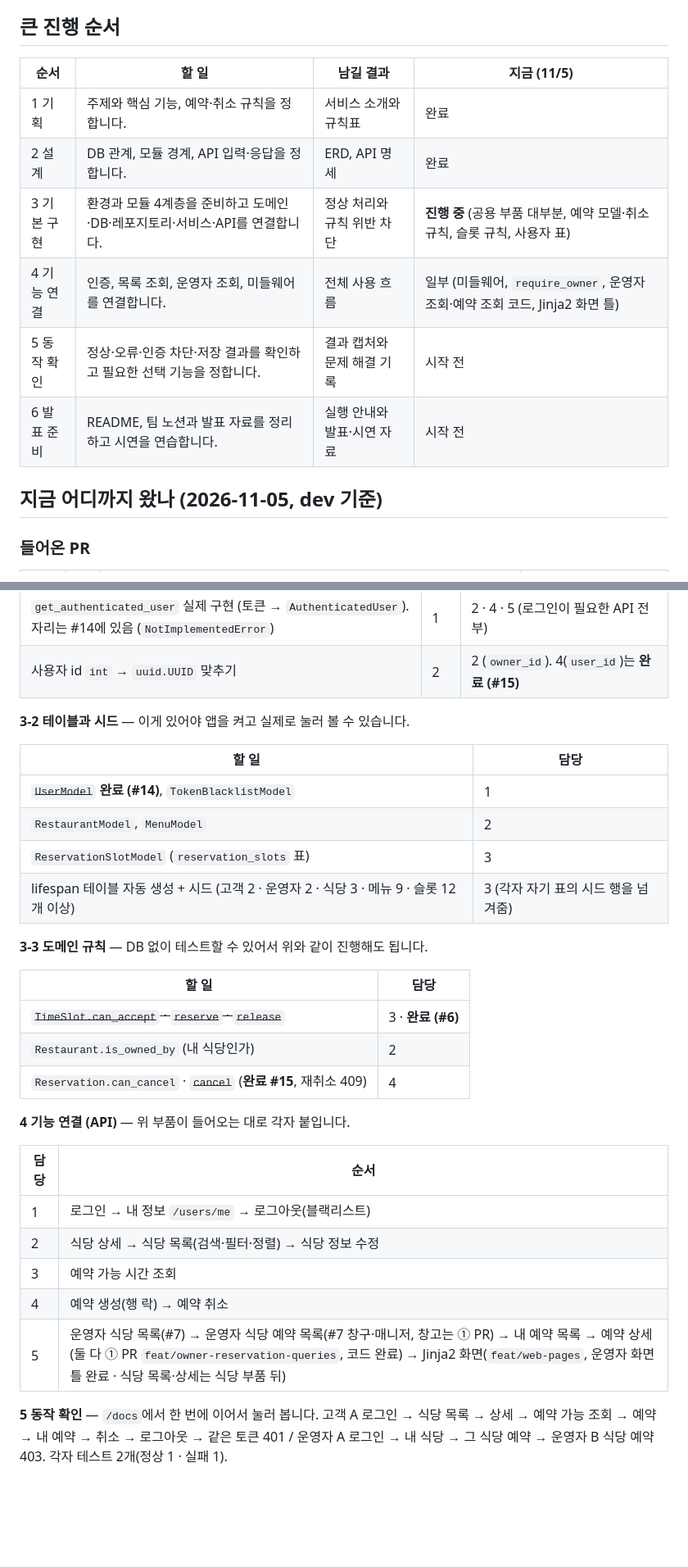
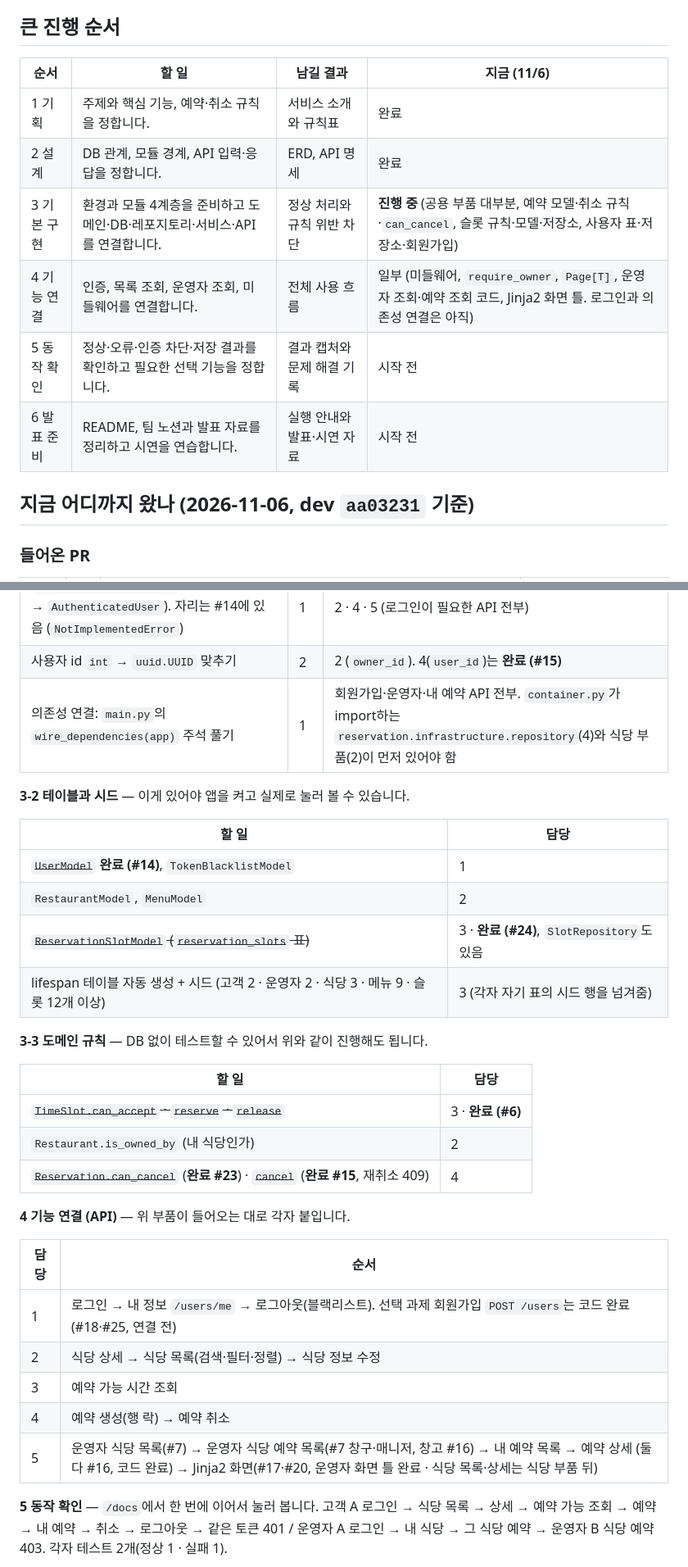
Before and after one commit to aiopenjh/B-backend-Fastapi, a Markdown page: README.md, 2 parts joined by grey strips. Shown at 82% size. GitHub-like rendering; blank space fills up the shorter version.

```diff
--- a/README.md
+++ b/README.md
@@ -154,16 +154,16 @@ API 응답은 Swagger UI(`/docs`)·Postman·curl로 확인합니다.
 
 ## 큰 진행 순서
 
-| 순서 | 할 일 | 남길 결과 | 지금 (11/5) |
+| 순서 | 할 일 | 남길 결과 | 지금 (11/6) |
 | --- | --- | --- | --- |
 | 1 기획 | 주제와 핵심 기능, 예약·취소 규칙을 정합니다. | 서비스 소개와 규칙표 | 완료 |
 | 2 설계 | DB 관계, 모듈 경계, API 입력·응답을 정합니다. | ERD, API 명세 | 완료 |
-| 3 기본 구현 | 환경과 모듈 4계층을 준비하고 도메인·DB·레포지토리·서비스·API를 연결합니다. | 정상 처리와 규칙 위반 차단 | **진행 중** (공용 부품 대부분, 예약 모델·취소 규칙, 슬롯 규칙, 사용자 표) |
-| 4 기능 연결 | 인증, 목록 조회, 운영자 조회, 미들웨어를 연결합니다. | 전체 사용 흐름 | 일부 (미들웨어, `require_owner`, 운영자 조회·예약 조회 코드, Jinja2 화면 틀) |
+| 3 기본 구현 | 환경과 모듈 4계층을 준비하고 도메인·DB·레포지토리·서비스·API를 연결합니다. | 정상 처리와 규칙 위반 차단 | **진행 중** (공용 부품 대부분, 예약 모델·취소 규칙·`can_cancel`, 슬롯 규칙·모델·저장소, 사용자 표·저장소·회원가입) |
+| 4 기능 연결 | 인증, 목록 조회, 운영자 조회, 미들웨어를 연결합니다. | 전체 사용 흐름 | 일부 (미들웨어, `require_owner`, `Page[T]`, 운영자 조회·예약 조회 코드, Jinja2 화면 틀. 로그인과 의존성 연결은 아직) |
 | 5 동작 확인 | 정상·오류·인증 차단·저장 결과를 확인하고 필요한 선택 기능을 정합니다. | 결과 캡처와 문제 해결 기록 | 시작 전 |
 | 6 발표 준비 | README, 팀 노션과 발표 자료를 정리하고 시연을 연습합니다. | 실행 안내와 발표·시연 자료 | 시작 전 |
 
-## 지금 어디까지 왔나 (2026-11-05, dev 기준)
+## 지금 어디까지 왔나 (2026-11-06, dev `aa03231` 기준)
 
 ### 들어온 PR
 
@@ -207,5 +210,6 @@ dev 테스트는 42개 모두 통과합니다. 아직 **앱을 켜서 API를 눌
 | `get_authenticated_user` 실제 구현 (토큰 → `AuthenticatedUser`). 자리는 #14에 있음 (`NotImplementedError`) | 1 | 2 · 4 · 5 (로그인이 필요한 API 전부) |
 | 사용자 id `int` → `uuid.UUID` 맞추기 | 2 | 2 (`owner_id`). 4(`user_id`)는 **완료 (#15)** |
+| 의존성 연결: `main.py`의 `wire_dependencies(app)` 주석 풀기 | 1 | 회원가입·운영자·내 예약 API 전부. `container.py`가 import하는 `reservation.infrastructure.repository`(4)와 식당 부품(2)이 먼저 있어야 함 |
 
 **3-2 테이블과 시드** — 이게 있어야 앱을 켜고 실제로 눌러 볼 수 있습니다.
 
@@ -213,7 +217,7 @@ dev 테스트는 42개 모두 통과합니다. 아직 **앱을 켜서 API를 눌
 | --- | --- |
 | ~~`UserModel`~~ **완료 (#14)**, `TokenBlacklistModel` | 1 |
 | `RestaurantModel`, `MenuModel` | 2 |
-| `ReservationSlotModel` (`reservation_slots` 표) | 3 |
+| ~~`ReservationSlotModel` (`reservation_slots` 표)~~ | 3 · **완료 (#24)**, `SlotRepository`도 있음 |
 | lifespan 테이블 자동 생성 + 시드 (고객 2 · 운영자 2 · 식당 3 · 메뉴 9 · 슬롯 12개 이상) | 3 (각자 자기 표의 시드 행을 넘겨줌) |
 
 **3-3 도메인 규칙** — DB 없이 테스트할 수 있어서 위와 같이 진행해도 됩니다.
@@ -222,17 +226,17 @@ dev 테스트는 42개 모두 통과합니다. 아직 **앱을 켜서 API를 눌
 | --- | --- |
 | ~~`TimeSlot.can_accept` · `reserve` · `release`~~ | 3 · **완료 (#6)** |
 | `Restaurant.is_owned_by` (내 식당인가) | 2 |
-| `Reservation.can_cancel` · ~~`cancel`~~ (**완료 #15**, 재취소 409) | 4 |
+| ~~`Reservation.can_cancel`~~ (**완료 #23**) · ~~`cancel`~~ (**완료 #15**, 재취소 409) | 4 |
 
 **4 기능 연결 (API)** — 위 부품이 들어오는 대로 각자 붙입니다.
 
 | 담당 | 순서 |
 | --- | --- |
-| 1 | 로그인 → 내 정보 `/users/me` → 로그아웃(블랙리스트) |
+| 1 | 로그인 → 내 정보 `/users/me` → 로그아웃(블랙리스트). 선택 과제 회원가입 `POST /users`는 코드 완료 (#18·#25, 연결 전) |
 | 2 | 식당 상세 → 식당 목록(검색·필터·정렬) → 식당 정보 수정 |
 | 3 | 예약 가능 시간 조회 |
 | 4 | 예약 생성(행 락) → 예약 취소 |
-| 5 | 운영자 식당 목록(#7) → 운영자 식당 예약 목록(#7 창구·매니저, 창고는 ① PR) → 내 예약 목록 → 예약 상세 (둘 다 ① PR `feat/owner-reservation-queries`, 코드 완료) → Jinja2 화면(`feat/web-pages`, 운영자 화면 틀 완료 · 식당 목록·상세는 식당 부품 뒤) |
+| 5 | 운영자 식당 목록(#7) → 운영자 식당 예약 목록(#7 창구·매니저, 창고 #16) → 내 예약 목록 → 예약 상세 (둘 다 #16, 코드 완료) → Jinja2 화면(#17·#20, 운영자 화면 틀 완료 · 식당 목록·상세는 식당 부품 뒤) |
 
 **5 동작 확인** — `/docs`에서 한 번에 이어서 눌러 봅니다. 고객 A 로그인 → 식당 목록 → 상세 → 예약 가능 조회 → 예약 → 내 예약 → 취소 → 로그아웃 → 같은 토큰 401 / 운영자 A 로그인 → 내 식당 → 그 식당 예약 → 운영자 B 식당 예약 403. 각자 테스트 2개(정상 1 · 실패 1).
 
```
Also changed, not shown: other parts of README.md (+17 -14 lines).
